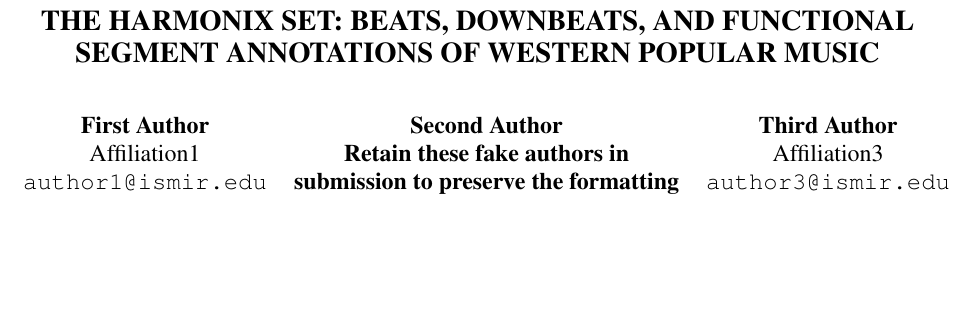
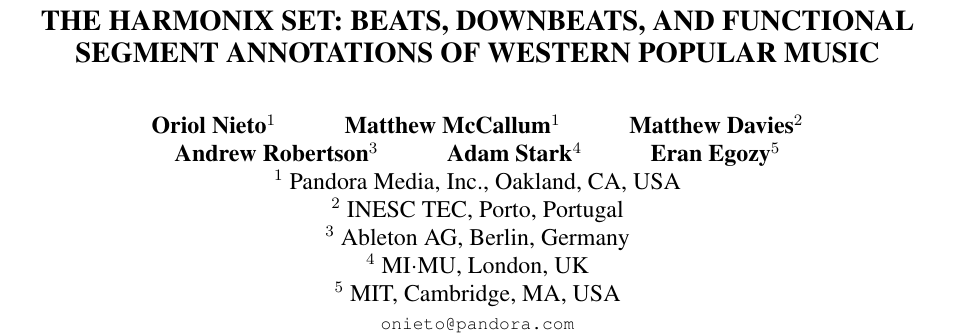
Before and after one commit to urinieto/dataset-submission19, a LaTeX paper (paper/ISMIR2019template.tex): part of page 1 of 8, cut so that both start at the same text, the shorter picture padded with empty space. Compiled offline with pdfLaTeX.

Commit message:
Added affiliations

```diff
--- a/paper/ISMIR2019template.tex
+++ b/paper/ISMIR2019template.tex
@@ -51,10 +51,10 @@
 
 % Three addresses
 % --------------
-\threeauthors
-  {First Author} {Affiliation1 \\ {\tt author1@ismir.edu}}
-  {Second Author} {\bf Retain these fake authors in\\\bf submission to preserve the formatting}
-  {Third Author} {Affiliation3 \\ {\tt author3@ismir.edu}}
+%\threeauthors
+  %{First Author} {Affiliation1 \\ {\tt author1@ismir.edu}}
+  %{Second Author} {\bf Retain these fake authors in\\\bf submission to preserve the formatting}
+  %{Third Author} {Affiliation3 \\ {\tt author3@ismir.edu}}
 
 %% To make customize author list in Creative Common license, uncomment and customize the next line
 %  \def\authorname{First Author, Second Author, Third Author}
@@ -62,14 +62,16 @@
 % Four or more addresses
 % OR alternative format for large number of co-authors
 % ------------
-%\multauthor
-%{First author$^1$ \hspace{1cm} Second author$^1$ \hspace{1cm} Third author$^2$} { \bfseries{Fourth author$^3$ \hspace{1cm} Fifth author$^2$ \hspace{1cm} Sixth author$^1$}\\
-%  $^1$ Department of Computer Science, University , Country\\
-%$^2$ International Laboratories, City, Country\\
-%$^3$  Company, Address\\
-%{\tt\small CorrespondenceAuthor@ismir.edu, PossibleOtherAuthor@ismir.edu}
-%}
-%\def\authorname{First author, Second author, Third author, Fourth author, Fifth author, Sixth author}
+\multauthor
+{Oriol Nieto$^1$ \hspace{1cm} Matthew McCallum$^1$ \hspace{1cm} Matthew Davies$^2$} { \bfseries{Andrew Robertson$^3$ \hspace{1cm} Adam Stark$^4$ \hspace{1cm} Eran Egozy$^5$}\\
+    $^1$ Pandora Media, Inc., Oakland, CA, USA\\
+    $^2$ INESC TEC, Porto, Portugal\\
+    $^3$ Ableton AG, Berlin, Germany\\
+    $^4$ MI$\cdot$MU, London, UK\\
+    $^5$ MIT, Cambridge, MA, USA\\
+    {\tt\small onieto@pandora.com}
+}
+\def\authorname{Oriol Nieto, Matthew McCallum, Matthew Davies, Andrew Robertson, Adam Stark, Eran Egozy}
 
 
 \sloppy % please retain sloppy command for improved formatting
```
Also changed, not shown: paper/ismir.sty (+39 -0 lines), paper/ISMIR2019template.pdf.
